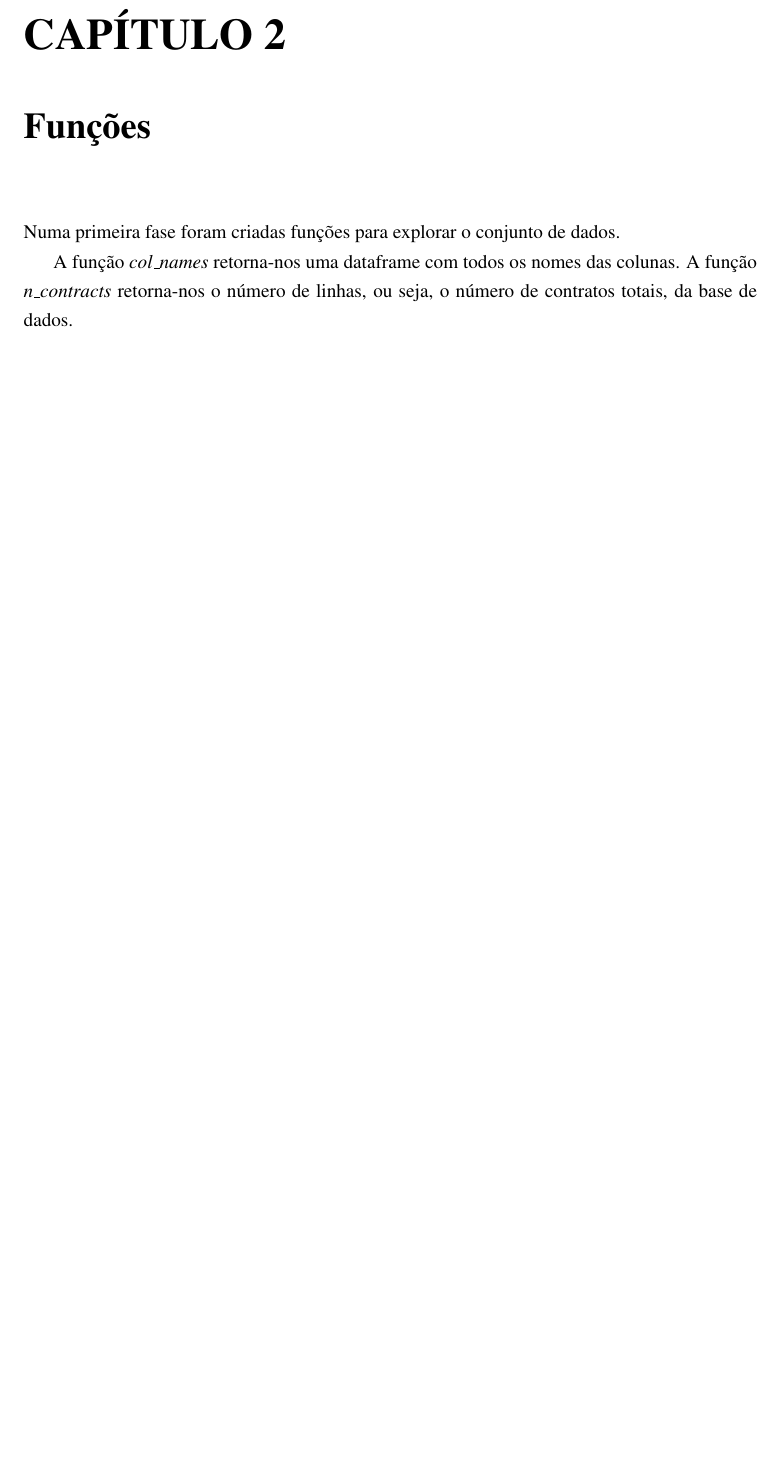
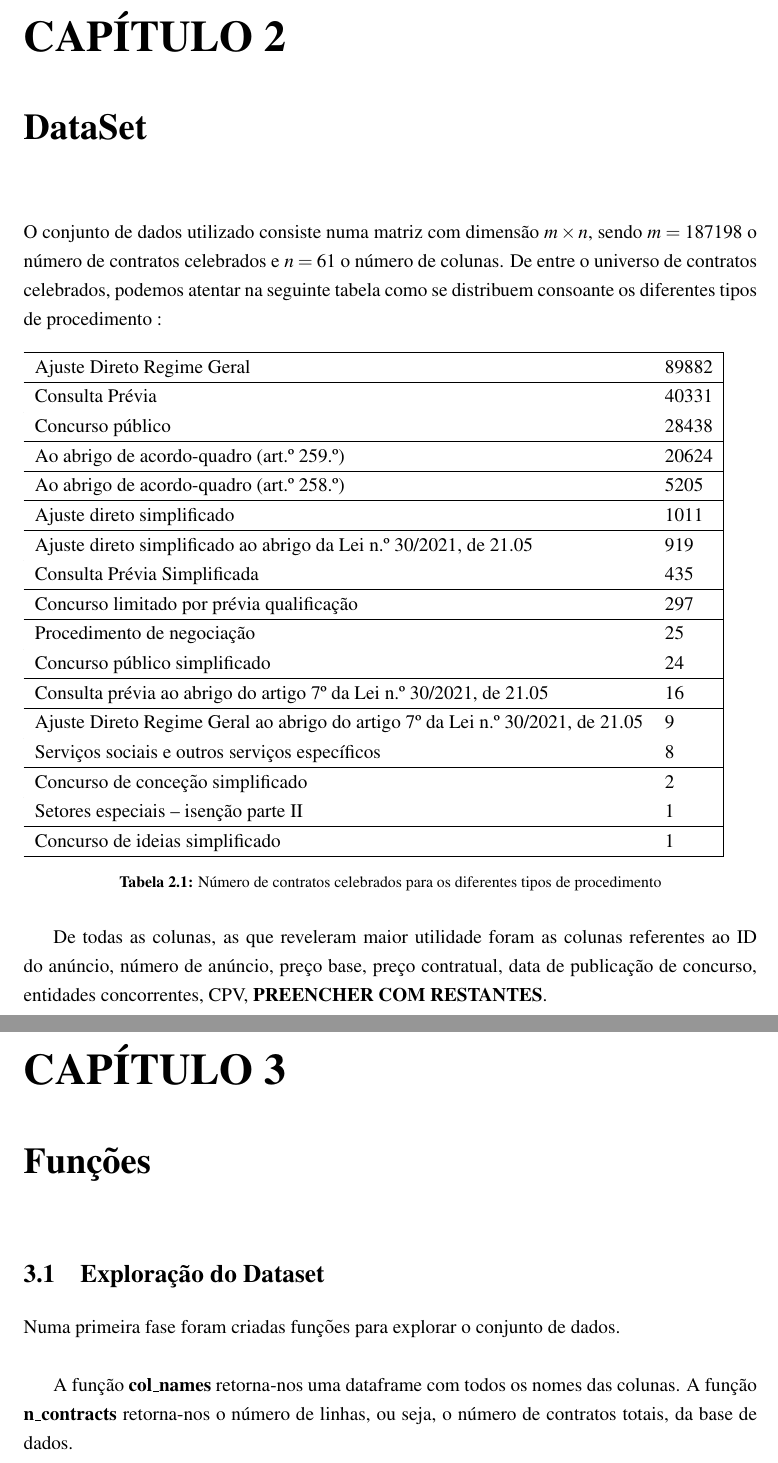
Before and after one commit to francisco-vpereira/ForceraIntership, a LaTeX thesis (tese/tese_pt/main.tex, which reads tese/tese_pt/chapters/dados.tex, tese/tese_pt/chapters/funcoes.tex): part of page 27 of 37 before the commit and two parts of pages 27 and 29 of 41 after it, the two joined at a grey line, cut so that both start at the same text, the shorter picture padded with empty space. Compiled offline with pdfLaTeX.

Commit message:
Organização

```diff
--- /dev/null
+++ b/tese/tese_pt/chapters/dados.tex
@@ -0,0 +1,32 @@
+O conjunto de dados utilizado consiste  numa matriz com dimensão $m \times n$, sendo $m = 187198 $ o número de contratos celebrados e $n = 61$ o número de colunas. De entre o universo de contratos celebrados, podemos atentar na seguinte tabela como se distribuem consoante os diferentes tipos de procedimento :
+
+% Please add the following required packages to your document preamble:
+% \usepackage[table,xcdraw]{xcolor}
+% Beamer presentation requires \usepackage{colortbl} instead of \usepackage[table,xcdraw]{xcolor}
+\begin{table}[H]
+	\begin{tabular}{|
+			>{\columncolor[HTML]{FFFFFF}}l |
+			>{\columncolor[HTML]{FFFFFF}}l |}
+		\hline
+		{\color[HTML]{000000} Ajuste Direto Regime Geral}                                                     & {\color[HTML]{000000} 89882} \\ \hline
+		{\color[HTML]{000000} Consulta Prévia}                                                                & {\color[HTML]{000000} 40331} \\ \hline
+		{\color[HTML]{000000} Concurso público}                                                               & {\color[HTML]{000000} 28438} \\ \hline
+		{\color[HTML]{000000} Ao abrigo de acordo-quadro (art.º 259.º)}                                       & {\color[HTML]{000000} 20624} \\ \hline
+		{\color[HTML]{000000} Ao abrigo de acordo-quadro (art.º 258.º)}                                       & {\color[HTML]{000000} 5205}  \\ \hline
+		{\color[HTML]{000000} Ajuste direto simplificado}                                                     & {\color[HTML]{000000} 1011}  \\ \hline
+		{\color[HTML]{000000} Ajuste direto simplificado ao abrigo da Lei n.º 30/2021, de 21.05}              & {\color[HTML]{000000} 919}   \\ \hline
+		{\color[HTML]{000000} Consulta Prévia Simplificada}                                                   & {\color[HTML]{000000} 435}   \\ \hline
+		{\color[HTML]{000000} Concurso limitado por prévia qualificação}                                      & {\color[HTML]{000000} 297}   \\ \hline
+		{\color[HTML]{000000} Procedimento de negociação}                                                     & {\color[HTML]{000000} 25}    \\ \hline
+		{\color[HTML]{000000} Concurso público simplificado}                                                  & {\color[HTML]{000000} 24}    \\ \hline
+		{\color[HTML]{000000} Consulta prévia ao abrigo do artigo 7º da Lei n.º 30/2021, de 21.05}            & {\color[HTML]{000000} 16}    \\ \hline
+		{\color[HTML]{000000} Ajuste Direto Regime Geral ao abrigo do artigo 7º da Lei n.º 30/2021, de 21.05} & {\color[HTML]{000000} 9}     \\ \hline
+		{\color[HTML]{000000} Serviços sociais e outros serviços específicos}                                 & {\color[HTML]{000000} 8}     \\ \hline
+		{\color[HTML]{000000} Concurso de conceção simplificado}                                              & {\color[HTML]{000000} 2}     \\ \hline
+		{\color[HTML]{000000} Setores especiais – isenção parte II}                                           & {\color[HTML]{000000} 1}     \\ \hline
+		{\color[HTML]{000000} Concurso de ideias simplificado}                                                & {\color[HTML]{000000} 1}     \\ \hline
+	\end{tabular}
+	\caption{Número de contratos celebrados para os diferentes tipos de procedimento}
+\end{table}
+
+De todas as colunas, as que reveleram maior utilidade foram as colunas referentes ao ID do anúncio, número de anúncio, preço base, preço contratual, data de publicação de concurso, entidades concorrentes, CPV, \textbf{PREENCHER COM RESTANTES}.
--- a/tese/tese_pt/chapters/funcoes.tex
+++ b/tese/tese_pt/chapters/funcoes.tex
@@ -1,6 +1,6 @@
-Numa primeira fase foram criadas funções para explorar o conjunto de dados.
+\section{Exploração do Dataset}
 
-A função \textit{col\_names} retorna-nos uma dataframe com todos os nomes das colunas. A função \textit{n\_contracts} retorna-nos o número de linhas, ou seja, o número de contratos totais, da base de dados. \\
+Numa primeira fase foram criadas funções para explorar o conjunto de dados. \\
 
-É preciso criar um função com o código que já tenho para categorizar os contratos de acordo com o tipo de procedimento. Idem para o tipo de contrato.
+A função \textbf{col\_names} retorna-nos uma dataframe com todos os nomes das colunas. A função \textbf{n\_contracts} retorna-nos o número de linhas, ou seja, o número de contratos totais, da base de dados. \\
 
--- a/tese/tese_pt/main.tex
+++ b/tese/tese_pt/main.tex
@@ -97,6 +97,9 @@
 \chapter{Introdução}
 \input{chapters/chap1.txt}
 
+\chapter{DataSet}
+\input{chapters/dados.tex}
+
 \chapter{Funções}
 \input{chapters/funcoes.tex}
 
```
Also changed, not shown: tese/tese_pt/chapters/chap1.txt.tex (+9 -9 lines), tese/tese_pt/main.pdf, tese/tese_pt/chapters/funcoes.tex (17 more changed lines).
